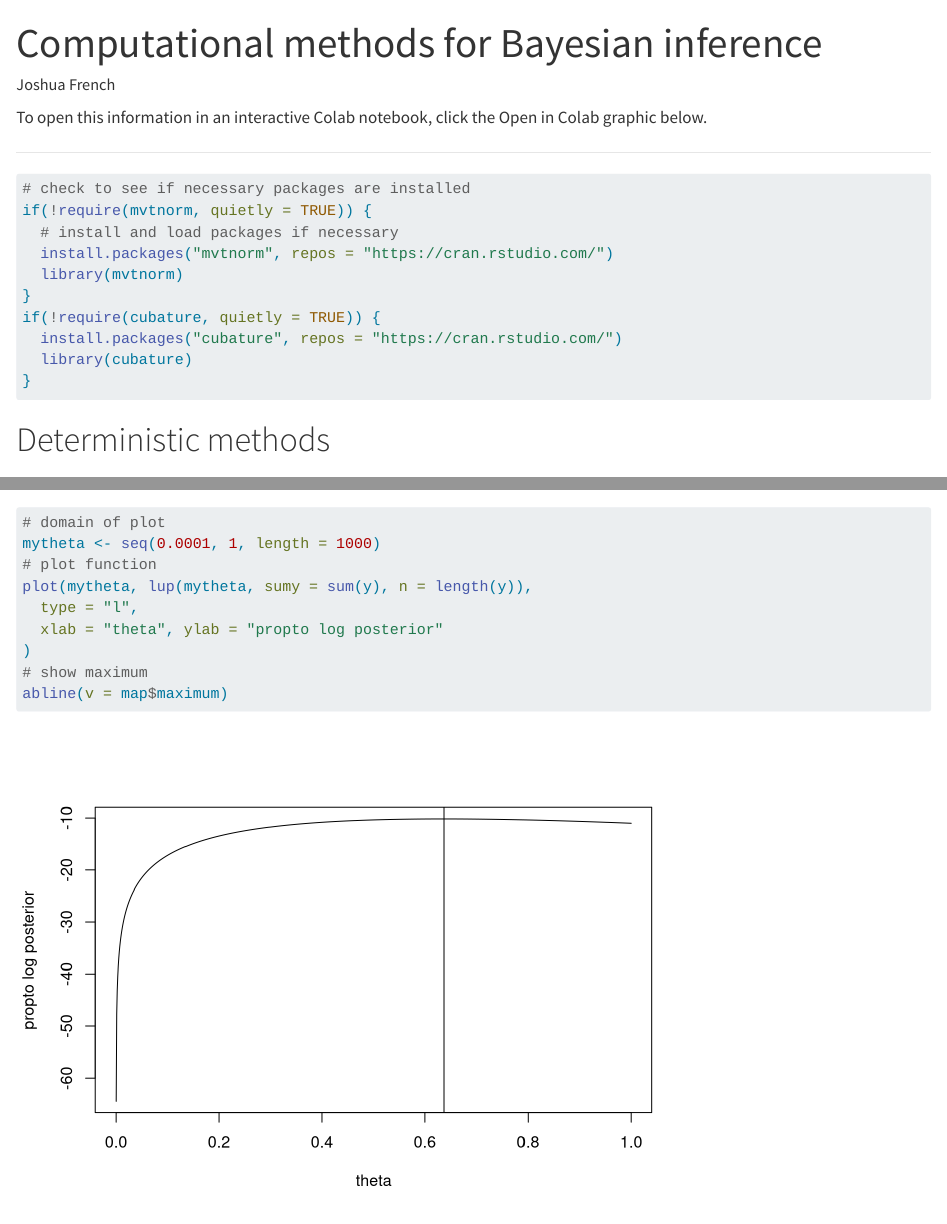
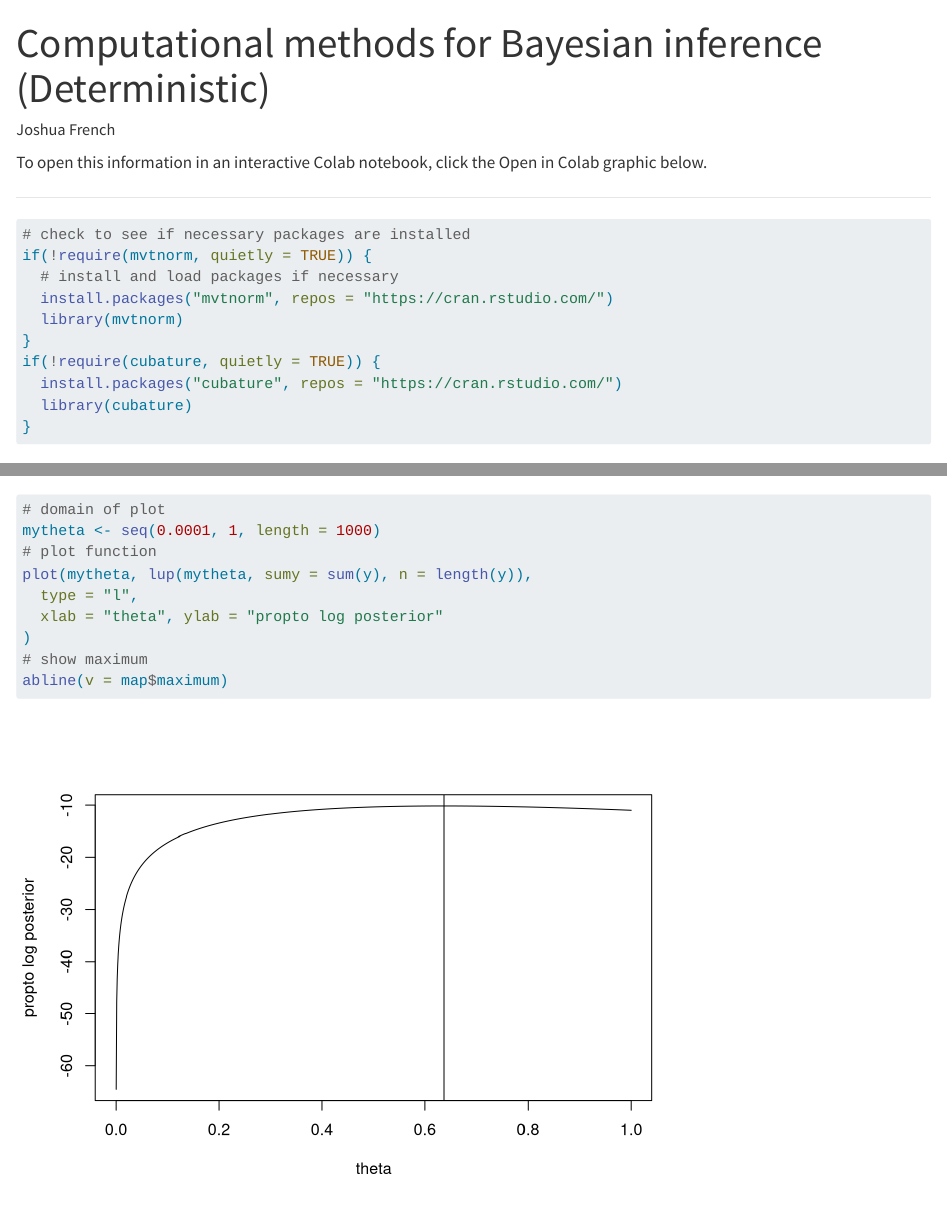
Before and after one commit to jfrench/BayesianStatistics, a Quarto document (lectures/Math7393-03b-Computational-methods-for-Bayesian-inference-Deterministic.qmd): the page in a window 1100 px wide, from its top, and a second part further down, joined at a grey line. Rendered offline with R 4.5, knitr and Pandoc in place of Quarto, with nearby package versions; drawn as R Markdown's standard HTML page in place of the format the file asks for; some code elsewhere in the file could not run offline; badge pictures from the web are left out.

Commit message:
Fix typo 3b

```diff
--- a/lectures/Math7393-03b-Computational-methods-for-Bayesian-inference-Deterministic.qmd
+++ b/lectures/Math7393-03b-Computational-methods-for-Bayesian-inference-Deterministic.qmd
@@ -1,17 +1,17 @@
 ---
-title: Computational methods for Bayesian inference
+title: Computational methods for Bayesian inference (Deterministic)
 author: Joshua French
 date: ''
 engine: knitr
-format: html
-# jupyter:
-#   kernelspec:
-#     display_name: R
-#     language: R
-#     name: ir
-# format: ipynb
-# execute:
-#   output: false
+# format: html
+jupyter:
+  kernelspec:
+    display_name: R
+    language: R
+    name: ir
+format: ipynb
+execute:
+  output: false
 self-contained: true
 title-block-banner: true
 wrap: 'none'
```
Also changed, not shown: lectures/Math7393-03b-Computational-methods-for-Bayesian-inference-Deterministic.qmd (2 more changed lines), 1 other file.
